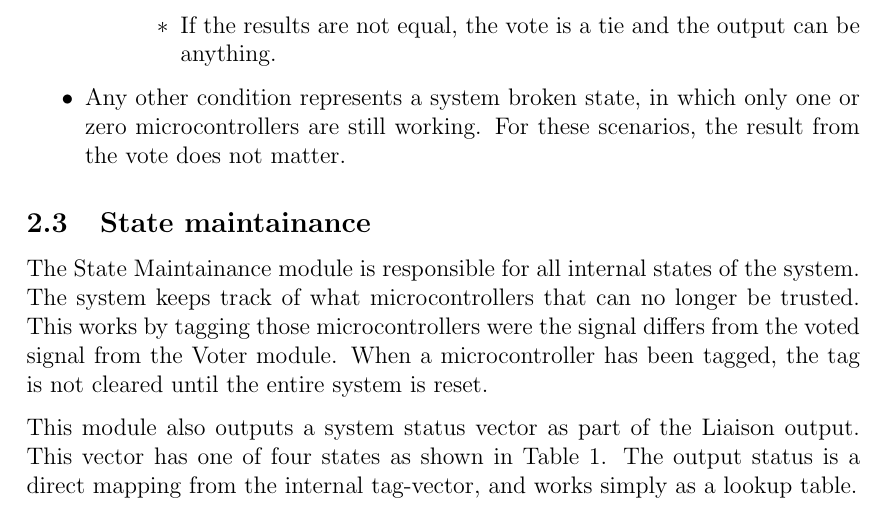
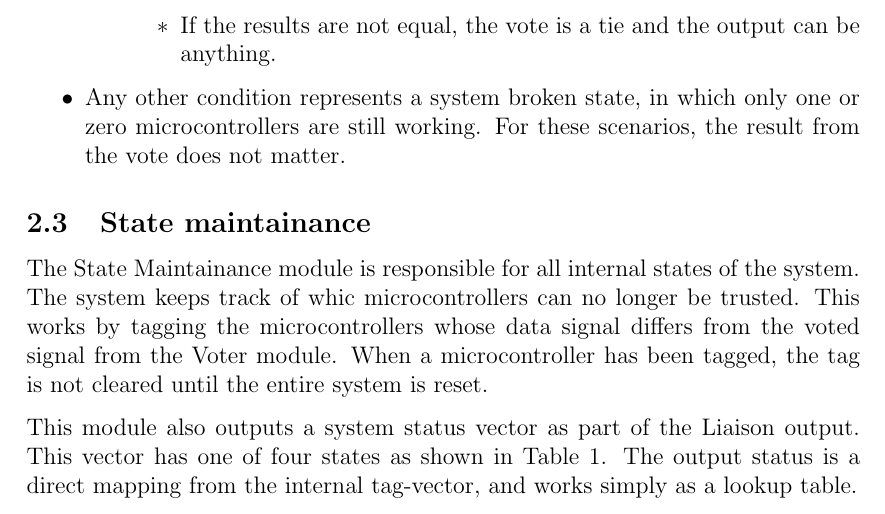
Before and after one commit to benjambj/TFE4140, a LaTeX document (report/main.tex, which reads report/design/design.tex): part of page 10 of 24, cut so that both start at the same text. Compiled offline with pdfLaTeX.

Commit message:
English in system maint

```diff
--- a/report/design/design.tex
+++ b/report/design/design.tex
@@ -167,11 +167,11 @@ own. The remaining possibilities are as follows
 
 \subsection{State maintainance}
 The State Maintainance module is responsible for all internal states
-of the system. The system keeps track of what microcontrollers that
-can no longer be trusted. This works by tagging those microcontrollers
-were the signal differs from the voted signal from the Voter
-module. When a microcontroller has been tagged, the tag is not cleared
-until the entire system is reset.
+of the system. The system keeps track of whic microcontrollers can no
+longer be trusted. This works by tagging the microcontrollers whose
+data signal differs from the voted signal from the Voter module. When
+a microcontroller has been tagged, the tag is not cleared until the
+entire system is reset.
 
 This module also outputs a system status vector as part of the Liaison
 output. This vector has one of four states as shown in
```
